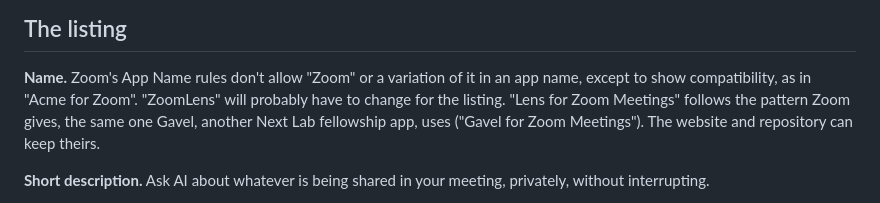
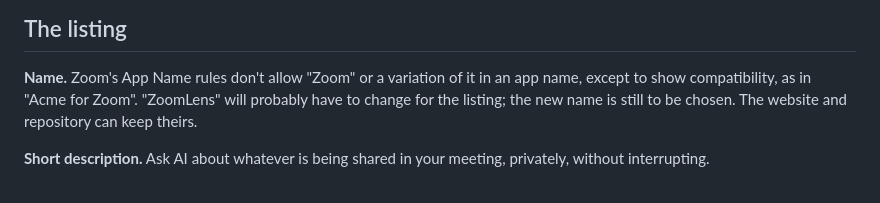
Before and after one commit to richithareddyy/ZoomLens, a Markdown page: docs/marketplace.md, the part around the change. Drawn GitHub-style.

Commit message:
Leave the listing name open in the Marketplace notes

```diff
--- a/docs/marketplace.md
+++ b/docs/marketplace.md
@@ -8,10 +8,8 @@ October 2026; check the Marketplace build flow, which lists anything missing.
 
 **Name.** Zoom's App Name rules don't allow "Zoom" or a variation of it in an
 app name, except to show compatibility, as in "Acme for Zoom". "ZoomLens"
-will probably have to change for the listing. "Lens for Zoom Meetings"
-follows the pattern Zoom gives, the same one Gavel, another Next Lab fellowship
-app, uses ("Gavel for Zoom Meetings"). The website and repository can keep
-theirs.
+will probably have to change for the listing; the new name is still to be
+chosen. The website and repository can keep theirs.
 
 **Short description.** Ask AI about whatever is being shared in your meeting,
 privately, without interrupting.
```
